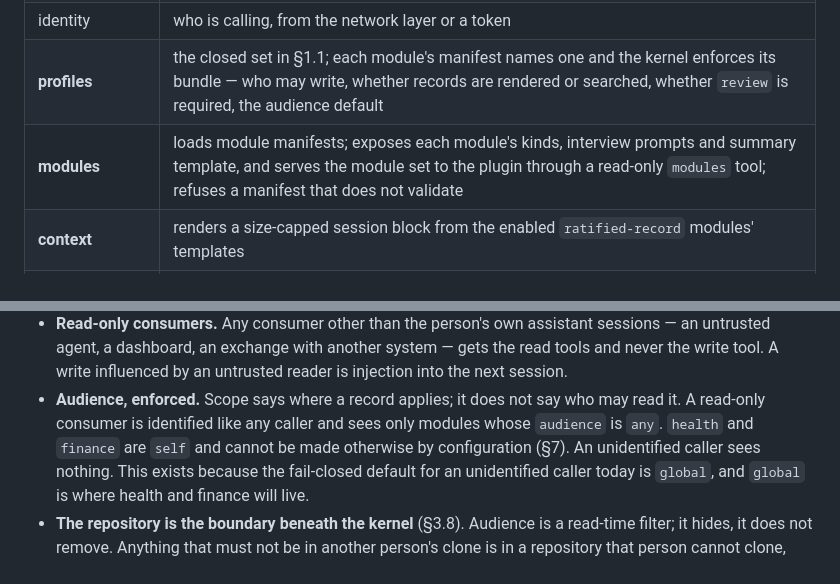
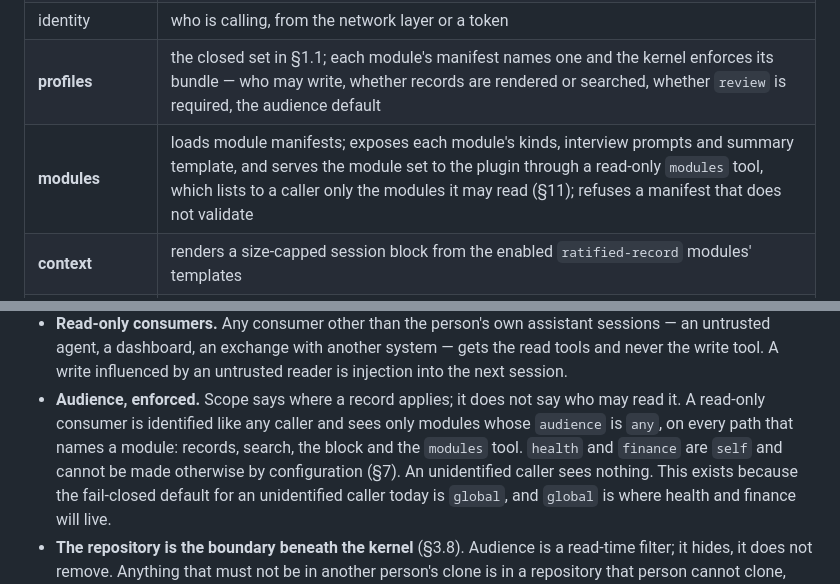
Before and after one commit to allanschon/brabeus, a Markdown page: docs/personal-context-system-v1.md, 2 parts joined by grey strips. GitHub-like rendering.

```diff
--- a/docs/personal-context-system-v1.md
+++ b/docs/personal-context-system-v1.md
@@ -245,7 +245,7 @@ rows; the rest is added by this specification. None of it knows what a `goal` or
 | retrieval | hybrid lexical + dense search, scope-filtered on read; `working-memory` records are searched by default, `ratified-record` ones only when asked, and the notebook (§5) when named |
 | identity | who is calling, from the network layer or a token |
 | **profiles** | the closed set in §1.1; each module's manifest names one and the kernel enforces its bundle — who may write, whether records are rendered or searched, whether `review` is required, the audience default |
-| **modules** | loads module manifests; exposes each module's kinds, interview prompts and summary template, and serves the module set to the plugin through a read-only `modules` tool; refuses a manifest that does not validate |
+| **modules** | loads module manifests; exposes each module's kinds, interview prompts and summary template, and serves the module set to the plugin through a read-only `modules` tool, which lists to a caller only the modules it may read (§11); refuses a manifest that does not validate |
 | **context** | renders a size-capped session block from the enabled `ratified-record` modules' templates |
 | **claims** | evidence adapters run on a schedule; results are three-state — pass, fail, no evidence — each with its own timestamp; whatever runs them writes results through the kernel (§8.1) |
 | **agenda** | computes what is due — failed claims, drafts, stale records, onboarding — and renders the top item, with its question, as the first line of the context block (§9) |
@@ -637,7 +639,8 @@ already runs.
   the write tool. A write influenced by an untrusted reader is injection into the next session.
 - **Audience, enforced.** Scope says where a record applies; it does not say who may read it.
   A read-only consumer is identified like any caller and sees only modules whose `audience` is
-  `any`. `health` and `finance` are `self` and cannot be made otherwise by configuration (§7).
+  `any`, on every path that names a module: records, search, the block and the `modules` tool.
+  `health` and `finance` are `self` and cannot be made otherwise by configuration (§7).
   An unidentified caller sees nothing. This exists because the fail-closed default for an
   unidentified caller today is `global`, and `global` is where health and finance will live.
 - **The repository is the boundary beneath the kernel** (§3.8). Audience is a read-time filter;
```
Also changed, not shown: other parts of docs/personal-context-system-v1.md (+8 -6 lines), docs/personal-context-system-c4.md (+2 -1 lines).
